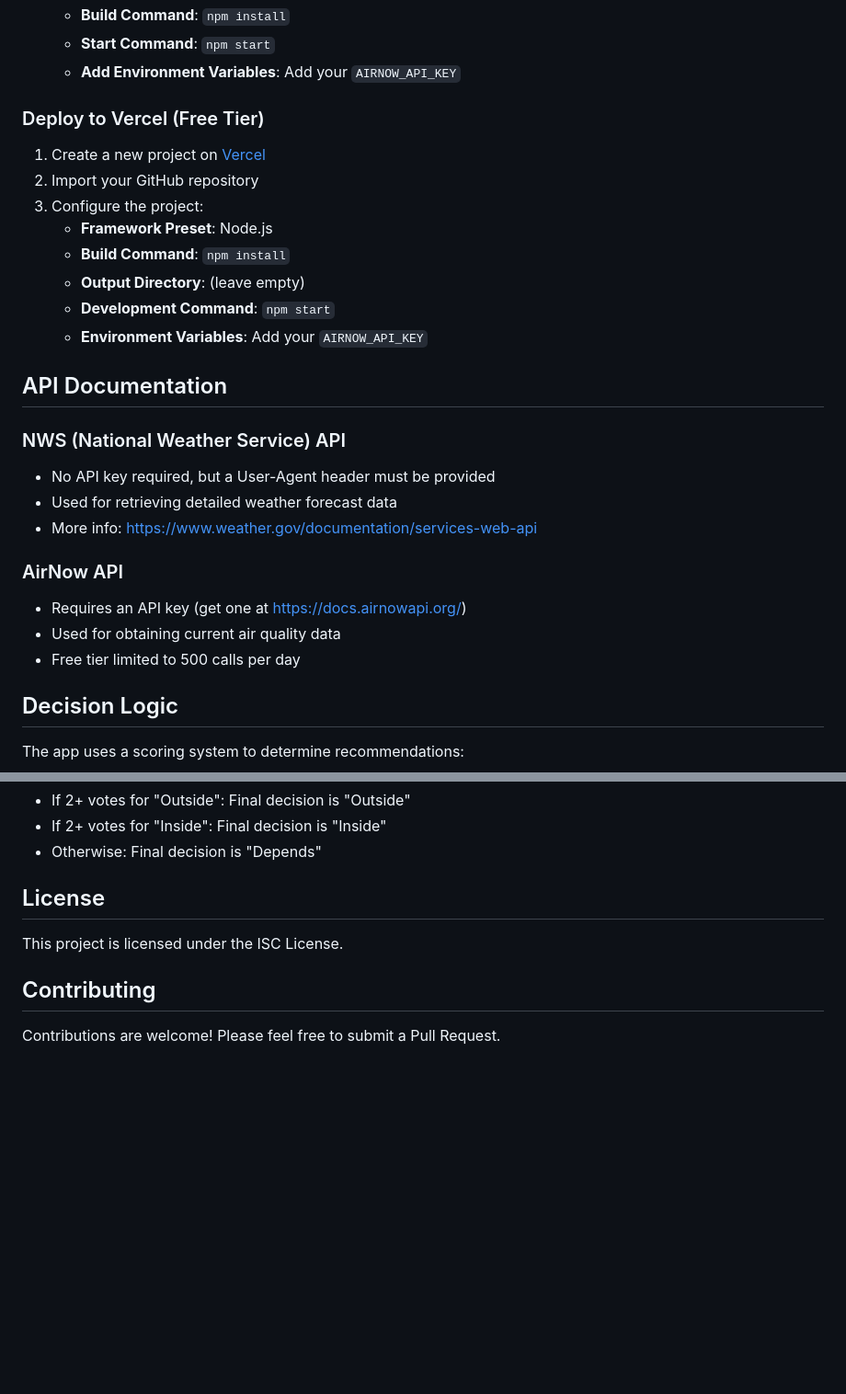
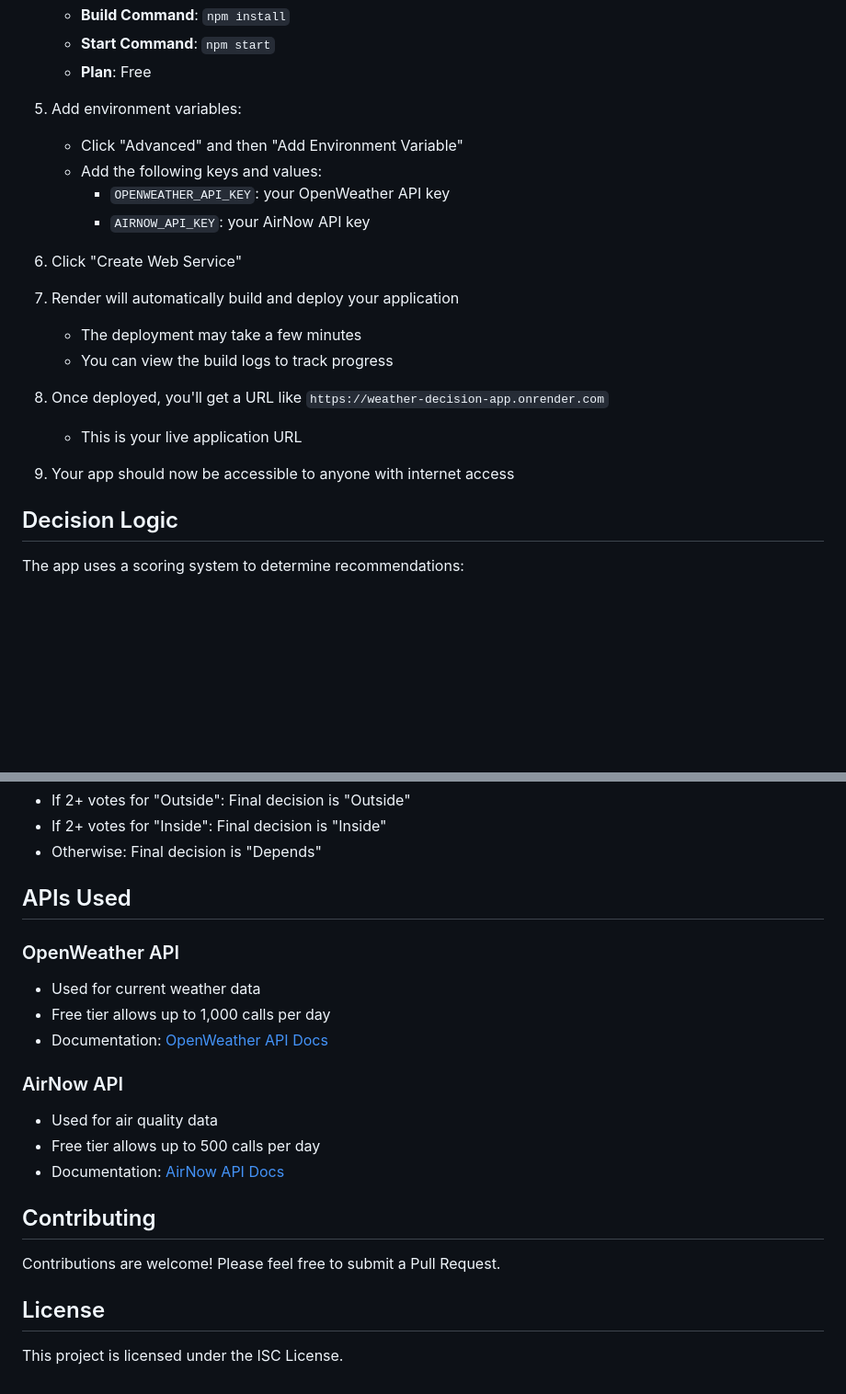
Before and after one commit to tmodi3/weather_call, a Markdown page: README.md, 2 parts joined by grey strips. Shown: that part at 92% size. GitHub-like rendering; blank space fills up the shorter version.

```diff
--- a/README.md
+++ b/README.md
@@ -67,29 +76,23 @@ The app analyzes multiple weather parameters to make informed recommendations:
    - **Build Command**: `npm install`
    - **Start Command**: `npm start`
-   - **Add Environment Variables**: Add your `AIRNOW_API_KEY`
+   - **Plan**: Free
 
-### Deploy to Vercel (Free Tier)
+5. Add environment variables:
+   - Click "Advanced" and then "Add Environment Variable"
+   - Add the following keys and values:
+     - `OPENWEATHER_API_KEY`: your OpenWeather API key
+     - `AIRNOW_API_KEY`: your AirNow API key
 
-1. Create a new project on [Vercel](https://vercel.com)
-2. Import your GitHub repository
-3. Configure the project:
-   - **Framework Preset**: Node.js
-   - **Build Command**: `npm install`
-   - **Output Directory**: (leave empty)
-   - **Development Command**: `npm start`
-   - **Environment Variables**: Add your `AIRNOW_API_KEY`
+6. Click "Create Web Service"
 
-## API Documentation
+7. Render will automatically build and deploy your application
+   - The deployment may take a few minutes
+   - You can view the build logs to track progress
 
-### NWS (National Weather Service) API
-- No API key required, but a User-Agent header must be provided
-- Used for retrieving detailed weather forecast data
-- More info: https://www.weather.gov/documentation/services-web-api
+8. Once deployed, you'll get a URL like `https://weather-decision-app.onrender.com`
+   - This is your live application URL
 
-### AirNow API
-- Requires an API key (get one at https://docs.airnowapi.org/)
-- Used for obtaining current air quality data
-- Free tier limited to 500 calls per day
+9. Your app should now be accessible to anyone with internet access
 
 ## Decision Logic
 
@@ -122,10 +125,22 @@ Representatives from three departments can vote:
 - If 2+ votes for "Inside": Final decision is "Inside"
 - Otherwise: Final decision is "Depends"
 
-## License
+## APIs Used
 
-This project is licensed under the ISC License.
+### OpenWeather API
+- Used for current weather data
+- Free tier allows up to 1,000 calls per day
+- Documentation: [OpenWeather API Docs](https://openweathermap.org/api)
+
+### AirNow API
+- Used for air quality data
+- Free tier allows up to 500 calls per day
+- Documentation: [AirNow API Docs](https://docs.airnowapi.org/)
 
 ## Contributing
 
 Contributions are welcome! Please feel free to submit a Pull Request.
+
+## License
+
+This project is licensed under the ISC License.
```
Also changed, not shown: other parts of README.md (+25 -16 lines).
